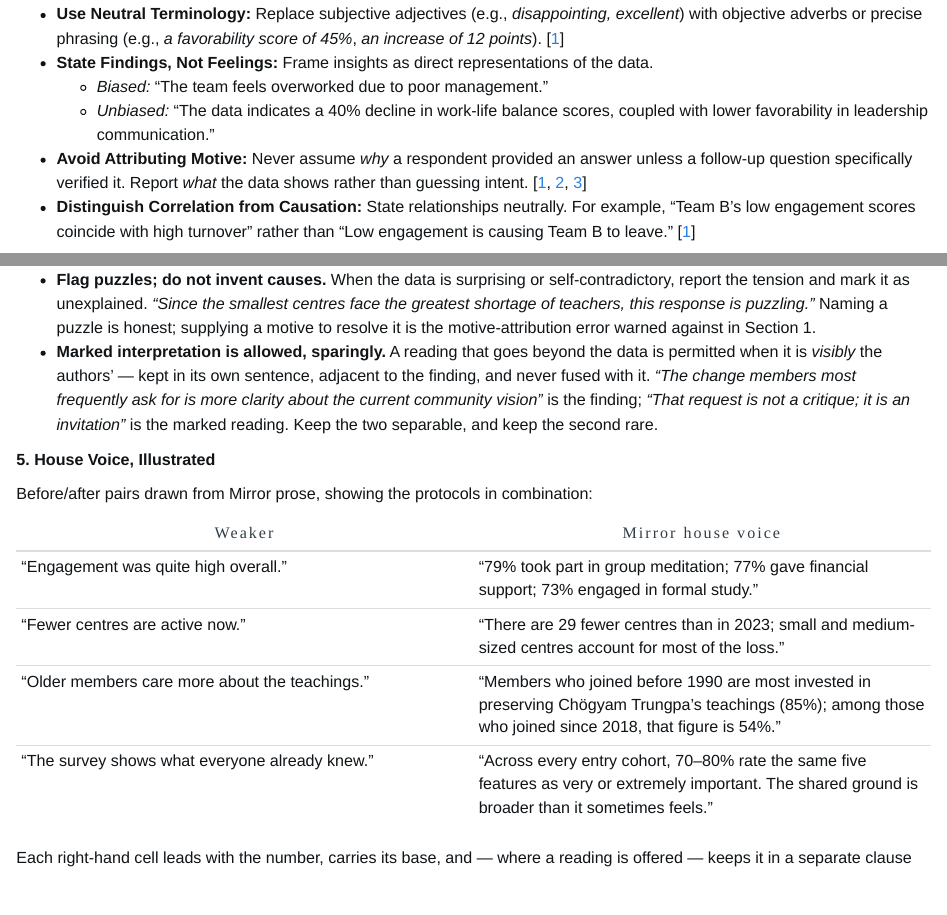
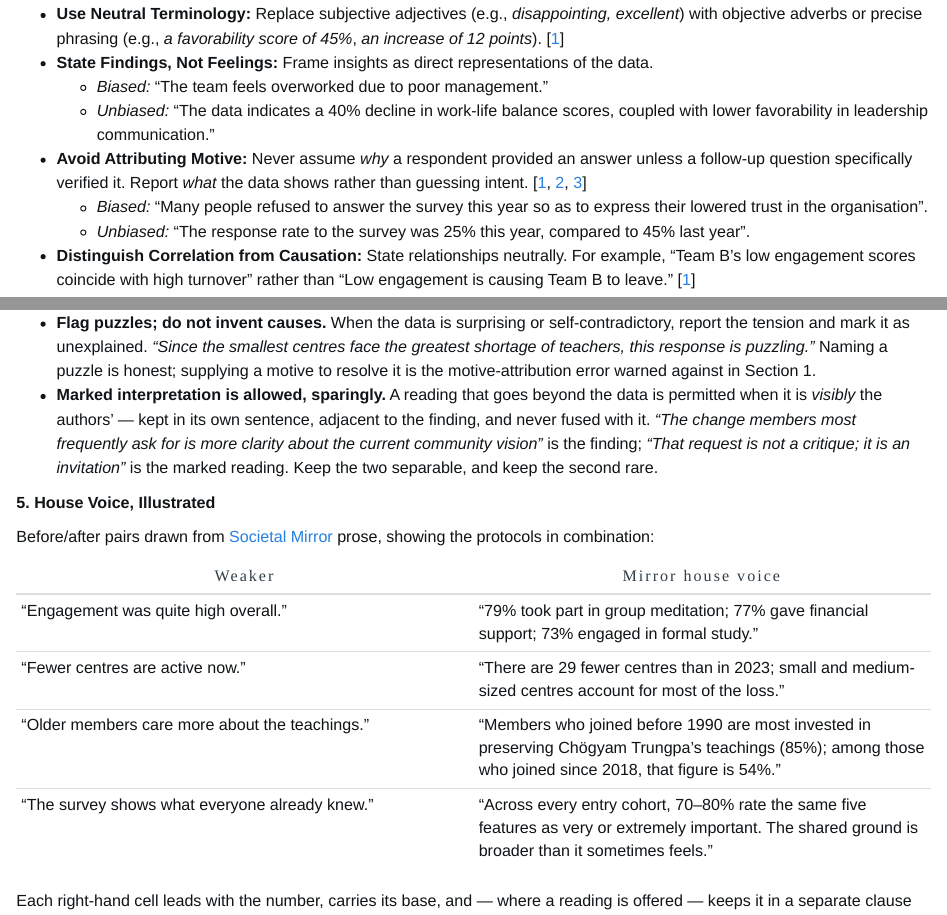
Before and after one commit to smithjd/mirror-standards, a Quarto document (writing-up-survey-results.qmd): the page in a window 1100 px wide, from 180 px down, and a second part further down, joined at a grey line. Rendered offline with R 4.5, knitr and Pandoc in place of Quarto, with nearby package versions; a font, style sheet, LaTeX package, included part or bibliography that could not be used is replaced or left out.

Commit message:
Add correlation/motive example and link Societal Mirror
Co-Authored-By: Claude Opus 4.8 <noreply@anthropic.com>

```diff
--- a/writing-up-survey-results.qmd
+++ b/writing-up-survey-results.qmd
@@ -12,6 +12,9 @@ To write objective, unbiased survey reports, anchor your text strictly in the qu
   - *Biased:* "The team feels overworked due to poor management."
   - *Unbiased:* "The data indicates a 40% decline in work-life balance scores, coupled with lower favorability in leadership communication."
 - **Avoid Attributing Motive:** Never assume *why* a respondent provided an answer unless a follow-up question specifically verified it. Report *what* the data shows rather than guessing intent. [[1](https://sk.sagepub.com/book/mono/download/how-to-conduct-organizational-surveys/chpt/presentation-survey-findings.pdf), [2](https://www.nngroup.com/articles/survey-best-practices/), [3](https://scipubplus.com/hub/blog/presenting-your-findings-how-to-write-a-clear-and-effective-results-section/)]
+  - *Biased:* "Many people refused to answer the survey this year so as to express their lowered trust in the organisation".
+  - *Unbiased:* "The response rate to the survey was 25% this year, compared to 45% last year".
+
 - **Distinguish Correlation from Causation:** State relationships neutrally. For example, "Team B's low engagement scores coincide with high turnover" rather than "Low engagement is causing Team B to leave." [[1](https://www.nngroup.com/articles/survey-best-practices/)]
 
 **2. Presenting Data and Verbatim Comments**
@@ -39,7 +42,7 @@ The rules above keep the writing neutral. These practices, borrowed from data-jo
 
 **5. House Voice, Illustrated**
 
-Before/after pairs drawn from Mirror prose, showing the protocols in combination:
+Before/after pairs drawn from [Societal Mirror](https://mirror.shambhala.org) prose, showing the protocols in combination:
 
 | Weaker | Mirror house voice |
 |---|---|
```
